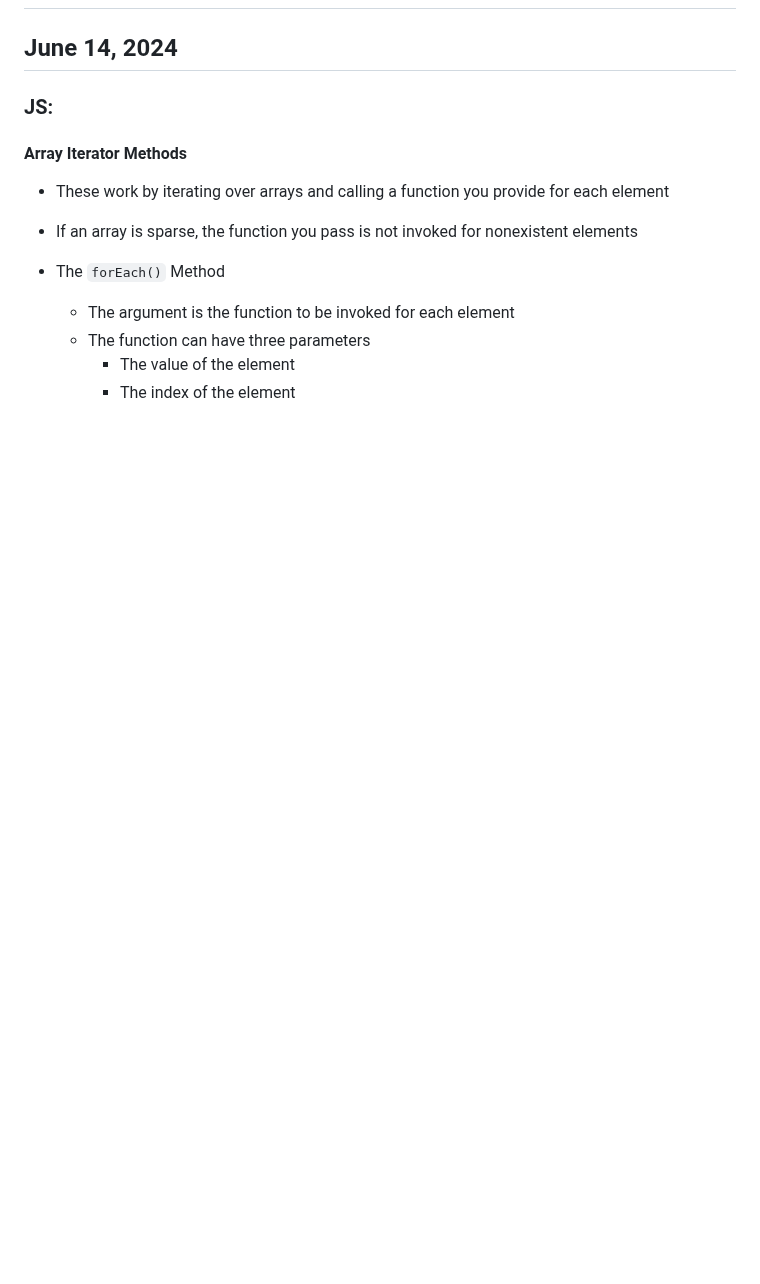
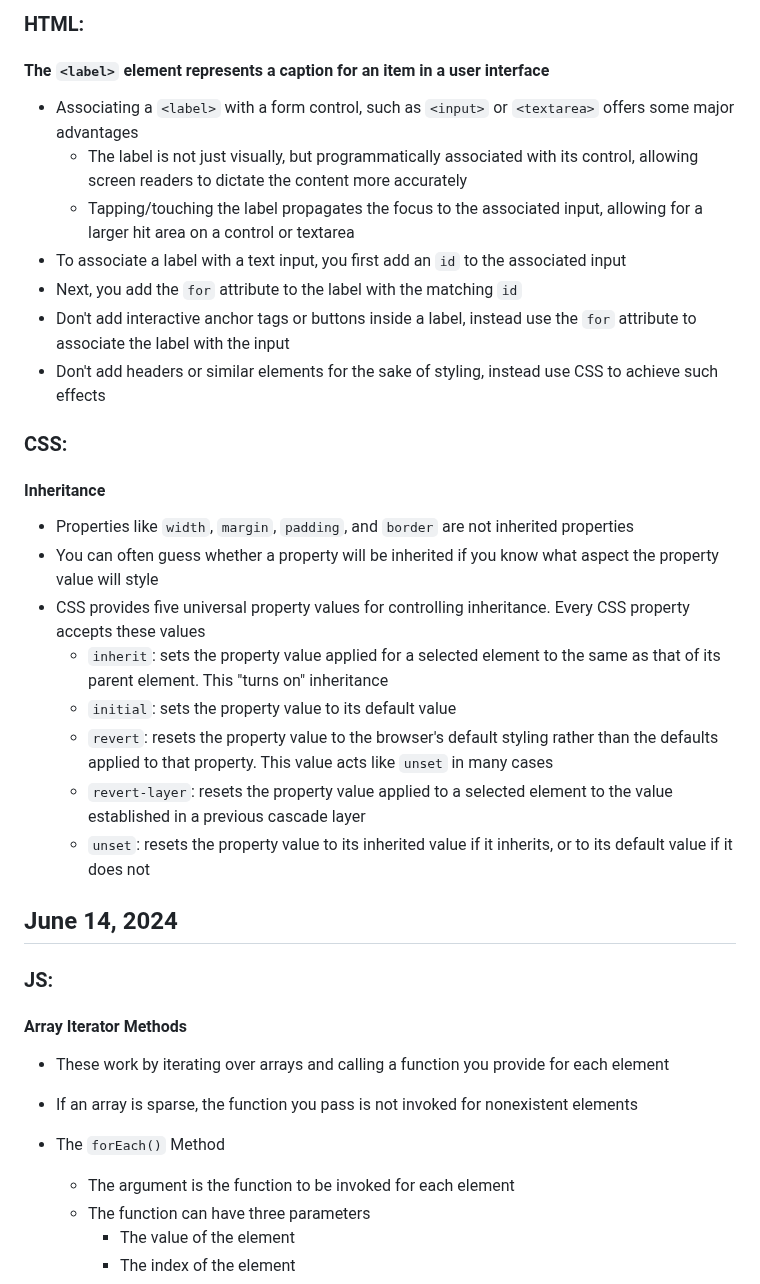
Before and after one commit to michaelgattas/frontend-bible, a Markdown page: frontend-bible.md, the part around one of its changes. Drawn GitHub-style; blank space fills up the shorter version.

```diff
--- a/frontend-bible.md
+++ b/frontend-bible.md
@@ -2,3 +42,23 @@
+### HTML:
+#### The `<label>` element represents a caption for an item in a user interface
+* Associating a `<label>` with a form control, such as `<input>` or `<textarea>` offers some major advantages
+  * The label is not just visually, but programmatically associated with its control, allowing screen readers to dictate the content more accurately
+  * Tapping/touching the label propagates the focus to the associated input, allowing for a larger hit area on a control or textarea
+* To associate a label with a text input, you first add an `id` to the associated input
+* Next, you add the `for` attribute to the label with the matching `id`
+* Don't add interactive anchor tags or buttons inside a label, instead use the `for` attribute to associate the label with the input
+* Don't add headers or similar elements for the sake of styling, instead use CSS to achieve such effects
+
+### CSS:
+#### Inheritance
+* Properties like `width`, `margin`, `padding`, and `border` are not inherited properties
+* You can often guess whether a property will be inherited if you know what aspect the property value will style
+* CSS provides five universal property values for controlling inheritance. Every CSS property accepts these values
+  * `inherit`: sets the property value applied for a selected element to the same as that of its parent element. This "turns on" inheritance
+  * `initial`: sets the property value to its default value
+  * `revert`: resets the property value to the browser's default styling rather than the defaults applied to that property. This value acts like `unset` in many cases
+  * `revert-layer`: resets the property value applied to a selected element to the value established in a previous cascade layer
+  * `unset`: resets the property value to its inherited value if it inherits, or to its default value if it does not
 
 ## June 14, 2024
 
```
Also changed, not shown: other parts of frontend-bible.md (+126 -41 lines).
